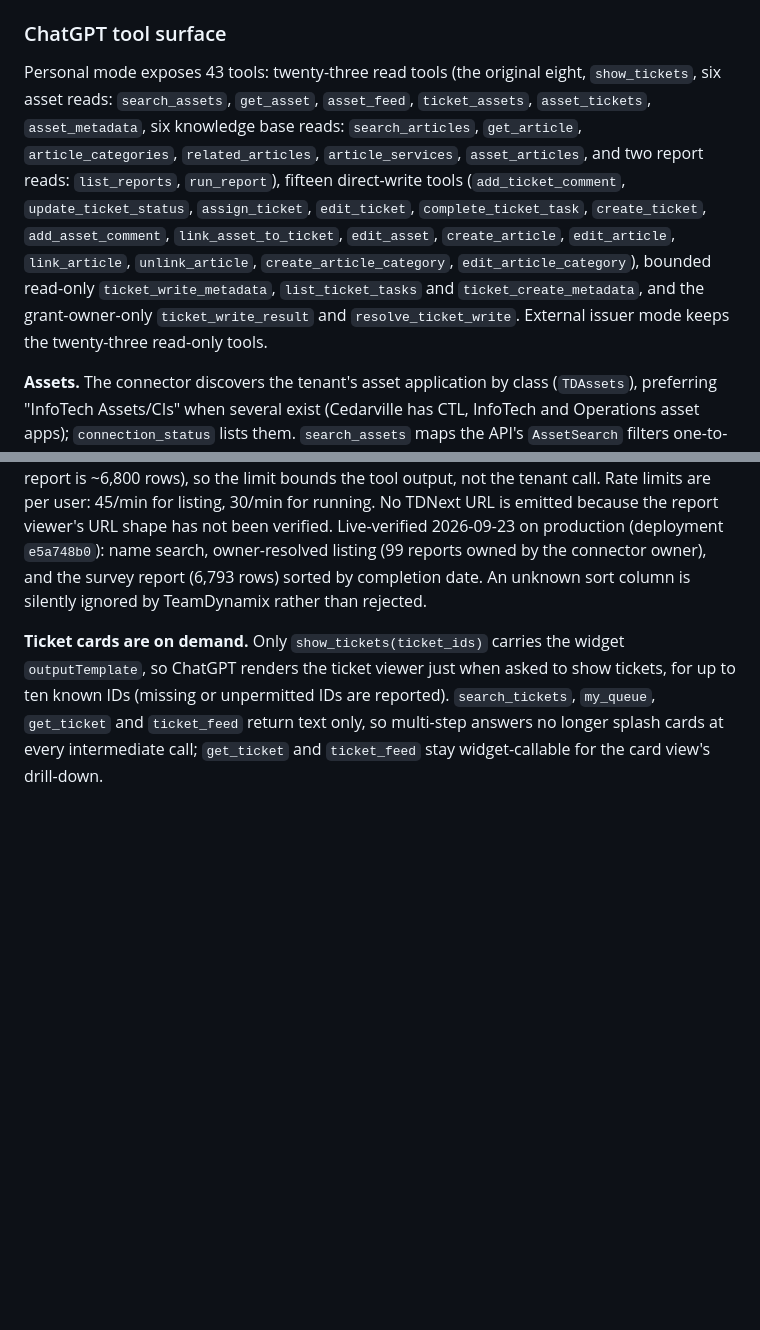
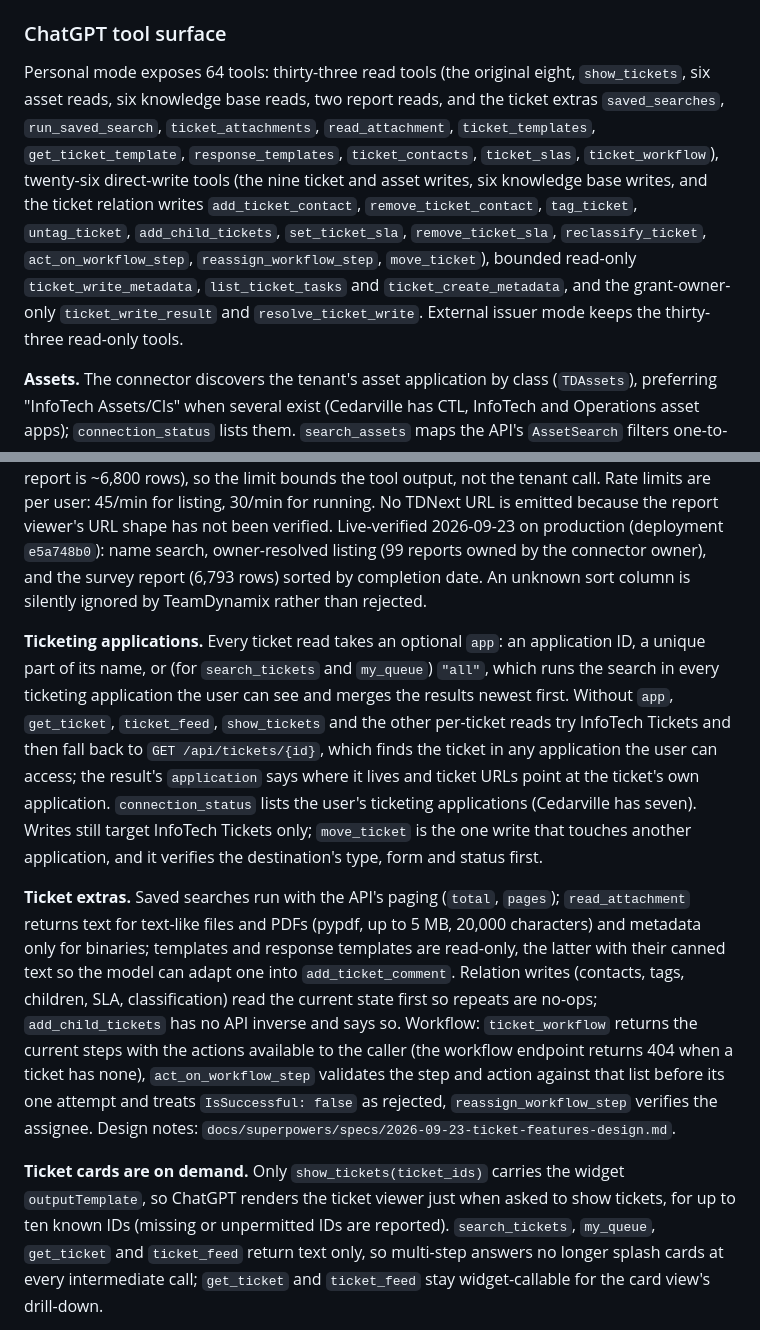
Before and after one commit to cu-micahcooper/dynamix-manager, a Markdown page: docs/hosted-connector.md, 2 parts joined by grey strips. GitHub-like rendering; blank space fills up the shorter version.

Commit message:
Document the multi-application ticket reads and ticket feature tools
Co-Authored-By: Claude Fable 5.1 <noreply@anthropic.com>

```diff
--- a/docs/hosted-connector.md
+++ b/docs/hosted-connector.md
@@ -570,20 +570,20 @@ ticket was then closed through `update_ticket_status`.
 
 ### ChatGPT tool surface
 
-Personal mode exposes 43 tools: twenty-three read tools (the original eight,
-`show_tickets`, six asset reads: `search_assets`, `get_asset`, `asset_feed`,
-`ticket_assets`, `asset_tickets`, `asset_metadata`, six knowledge base
-reads: `search_articles`, `get_article`, `article_categories`,
-`related_articles`, `article_services`, `asset_articles`, and two report
-reads: `list_reports`, `run_report`), fifteen direct-write
-tools (`add_ticket_comment`, `update_ticket_status`, `assign_ticket`,
-`edit_ticket`, `complete_ticket_task`, `create_ticket`, `add_asset_comment`,
-`link_asset_to_ticket`, `edit_asset`, `create_article`, `edit_article`,
-`link_article`, `unlink_article`, `create_article_category`,
-`edit_article_category`), bounded read-only `ticket_write_metadata`,
-`list_ticket_tasks` and `ticket_create_metadata`, and the grant-owner-only
-`ticket_write_result` and `resolve_ticket_write`. External issuer mode keeps the
-twenty-three read-only tools.
+Personal mode exposes 64 tools: thirty-three read tools (the original eight,
+`show_tickets`, six asset reads, six knowledge base reads, two report reads,
+and the ticket extras `saved_searches`, `run_saved_search`, `ticket_attachments`,
+`read_attachment`, `ticket_templates`, `get_ticket_template`,
+`response_templates`, `ticket_contacts`, `ticket_slas`, `ticket_workflow`),
+twenty-six direct-write tools (the nine ticket and asset writes, six knowledge
+base writes, and the ticket relation writes `add_ticket_contact`,
+`remove_ticket_contact`, `tag_ticket`, `untag_ticket`, `add_child_tickets`,
+`set_ticket_sla`, `remove_ticket_sla`, `reclassify_ticket`,
+`act_on_workflow_step`, `reassign_workflow_step`, `move_ticket`), bounded
+read-only `ticket_write_metadata`, `list_ticket_tasks` and
+`ticket_create_metadata`, and the grant-owner-only `ticket_write_result` and
+`resolve_ticket_write`. External issuer mode keeps the thirty-three read-only
+tools.
 
 **Assets.** The connector discovers the tenant's asset application by class
 (`TDAssets`), preferring "InfoTech Assets/CIs" when several exist (Cedarville has
@@ -655,6 +655,33 @@ Live-verified 2026-09-23 on production (deployment `e5a748b0`): name search,
 owner-resolved listing (99 reports owned by the connector owner), and the
 survey report (6,793 rows) sorted by completion date. An unknown sort column
 is silently ignored by TeamDynamix rather than rejected.
+
+**Ticketing applications.** Every ticket read takes an optional `app`: an
+application ID, a unique part of its name, or (for `search_tickets` and
+`my_queue`) `"all"`, which runs the search in every ticketing application the
+user can see and merges the results newest first. Without `app`, `get_ticket`,
+`ticket_feed`, `show_tickets` and the other per-ticket reads try InfoTech
+Tickets and then fall back to `GET /api/tickets/{id}`, which finds the ticket
+in any application the user can access; the result's `application` says where
+it lives and ticket URLs point at the ticket's own application.
+`connection_status` lists the user's ticketing applications (Cedarville has
+seven). Writes still target InfoTech Tickets only; `move_ticket` is the one
+write that touches another application, and it verifies the destination's
+type, form and status first.
+
+**Ticket extras.** Saved searches run with the API's paging (`total`, `pages`);
+`read_attachment` returns text for text-like files and PDFs (pypdf, up to 5 MB,
+20,000 characters) and metadata only for binaries; templates and response
+templates are read-only, the latter with their canned text so the model can
+adapt one into `add_ticket_comment`. Relation writes (contacts, tags, children,
+SLA, classification) read the current state first so repeats are no-ops;
+`add_child_tickets` has no API inverse and says so. Workflow: `ticket_workflow`
+returns the current steps with the actions available to the caller (the
+workflow endpoint returns 404 when a ticket has none), `act_on_workflow_step`
+validates the step and action against that list before its one attempt and
+treats `IsSuccessful: false` as rejected, `reassign_workflow_step` verifies the
+assignee. Design notes:
+`docs/superpowers/specs/2026-09-23-ticket-features-design.md`.
 
 **Ticket cards are on demand.** Only `show_tickets(ticket_ids)` carries the
 widget `outputTemplate`, so ChatGPT renders the ticket viewer just when asked to
```
Also changed, not shown: 1 other file.
